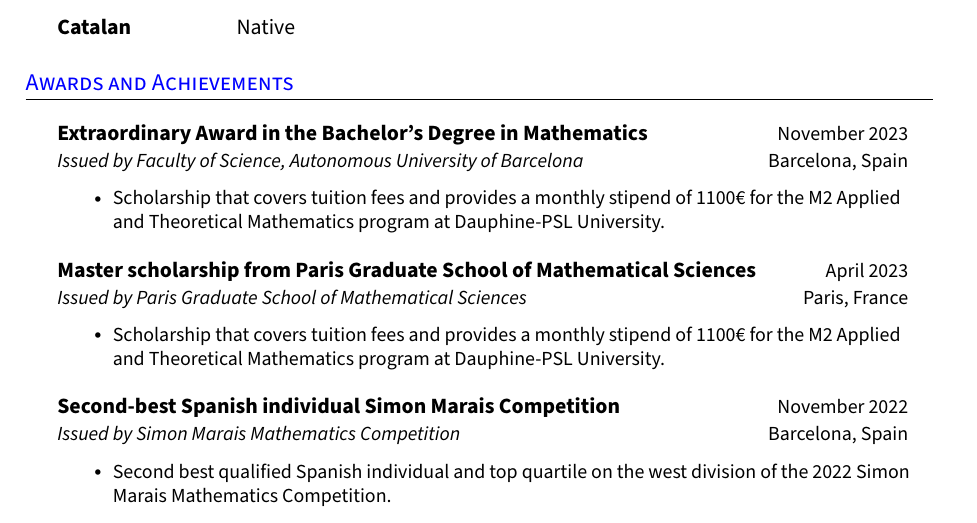
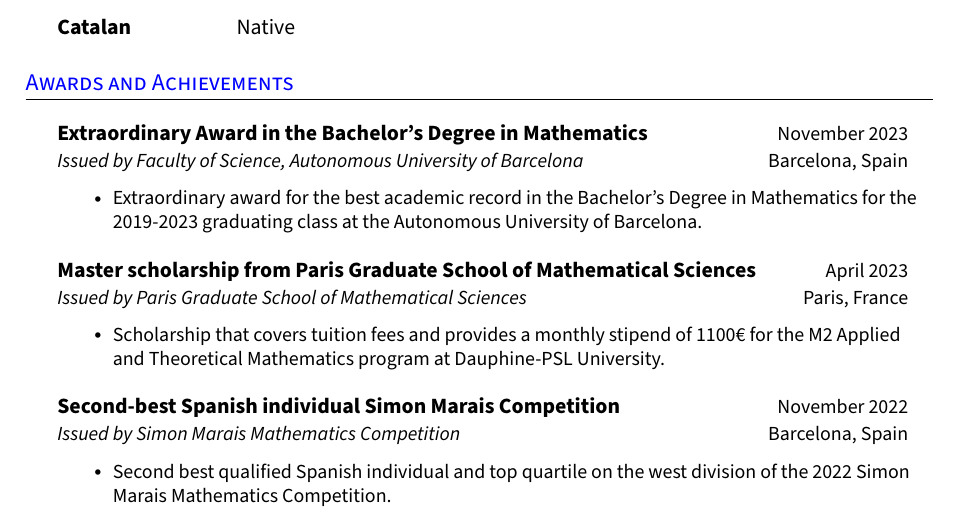
Before and after one commit to victorballester7/CV, a LaTeX CV (victor-cv.tex): part of page 3 of 4, cut so that both start at the same text. Compiled offline with pdfLaTeX.

Commit message:
changed extraordinary award

```diff
--- a/victor-cv.tex
+++ b/victor-cv.tex
@@ -431,7 +431,7 @@
 \resumeHeadingListStart{}
 \resumeQuadHeading{Extraordinary Award in the Bachelor's Degree in Mathematics}{November 2023}{\textit{Issued by Faculty of Science, Autonomous University of Barcelona}}{Barcelona, Spain}
 \begin{itemize}[leftmargin=3em, itemsep=0.1em, topsep=2pt]
-  \item \small Scholarship that covers tuition fees and provides a monthly stipend of 1100€ for the M2 Applied and Theoretical Mathematics program at Dauphine-PSL University.
+  \item \small Extraordinary award for the best academic record in the Bachelor's Degree in Mathematics for the 2019-2023 graduating class at the Autonomous University of Barcelona.
 \end{itemize}
 \resumeHeadingListEnd{}
 
```
Also changed, not shown: victor-cv.pdf.
